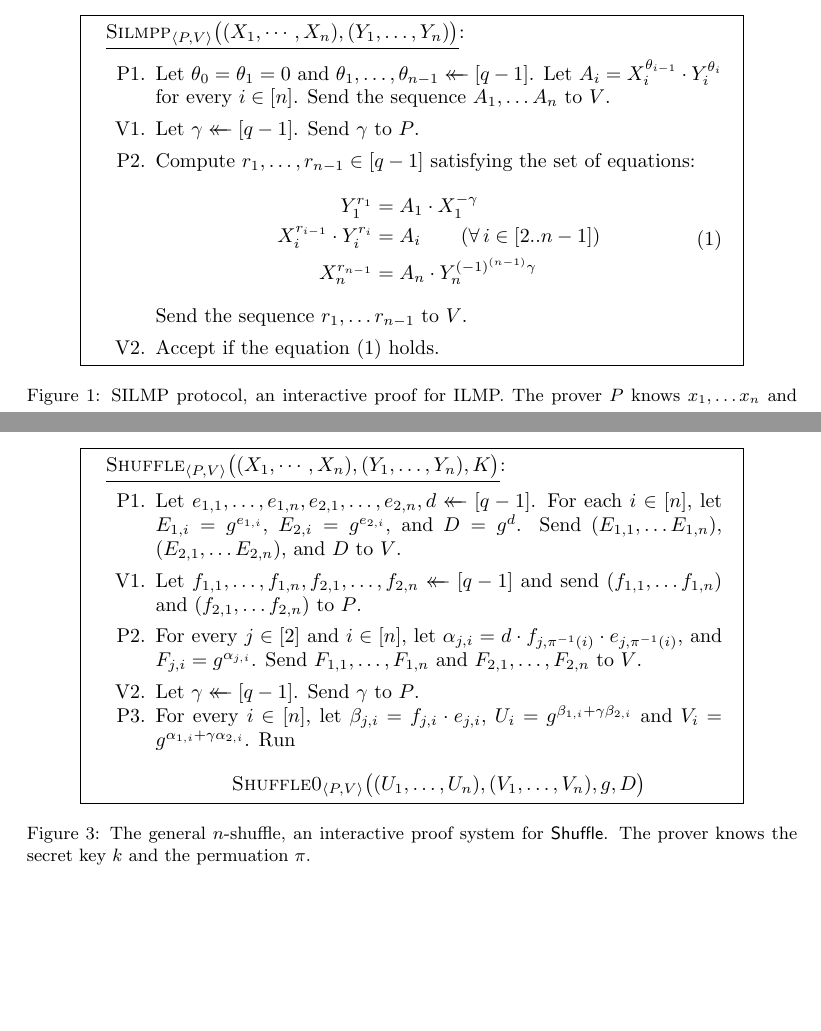
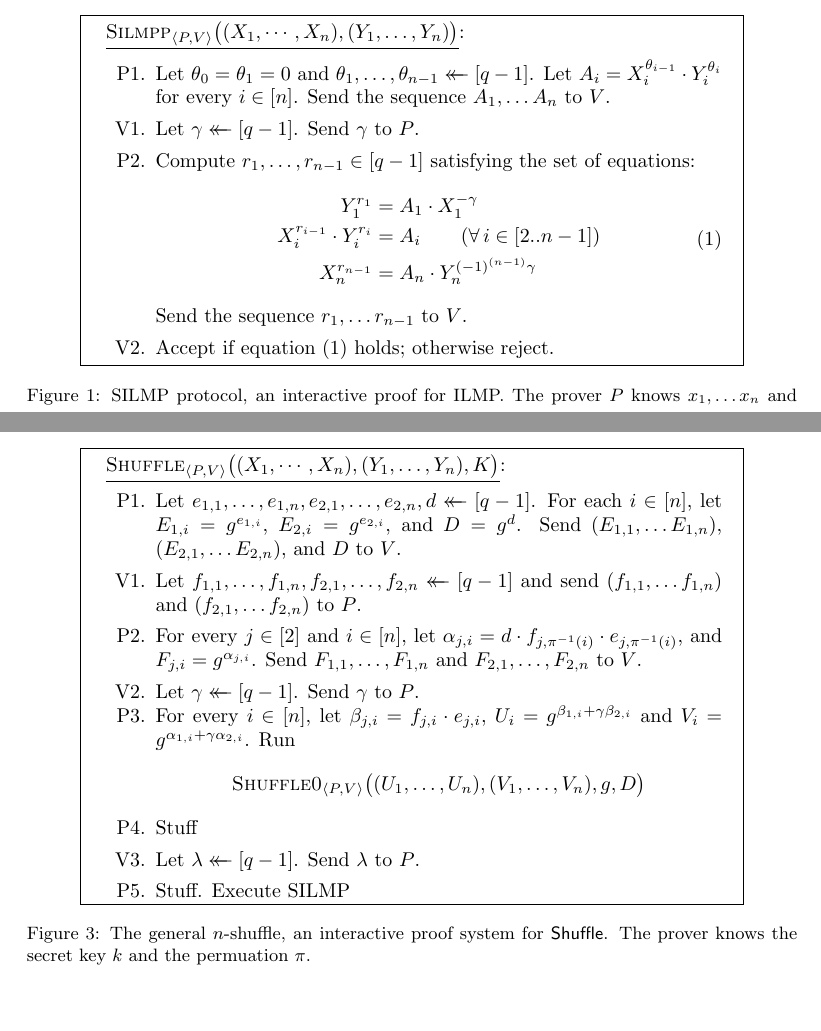
Before and after one commit to cjpatton/shuffle, a LaTeX document (writeup.tex): two parts of pages 4 and 6 of 6 before the commit and two parts of pages 4 and 6 of 7 after it, joined at a grey line, cut so that both start at the same text, the shorter picture padded with empty space. Compiled offline with pdfLaTeX.

Commit message:
This protocol is complicated.

```diff
--- a/writeup.tex
+++ b/writeup.tex
@@ -332,7 +332,7 @@ The following is an interactive proof for ILMP.
 
     \vspace{4pt}
     \item[V2.]
-      Accept if the equation~(\ref{eq-ilmp}) holds.
+      Accept if equation~(\ref{eq-ilmp}) holds; otherwise reject.
 
   \end{enumerate}
   }
@@ -482,6 +482,13 @@ for \textsc{Shuffle}.
         V_n), g, D \big)
       \]
 
+    \item[P4.] Stuff
+
+    \vspace{4pt}
+    \item[V3.] Let $\lambda \getsr [q-1]$. Send $\lambda$ to $P$.
+
+    \vspace{4pt}
+    \item[P5.] Stuff. Execute SILMP
   \end{enumerate}
   }
   \caption{The general $n$-shuffle, an interactive proof system for
```
Also changed, not shown: writeup.pdf.
